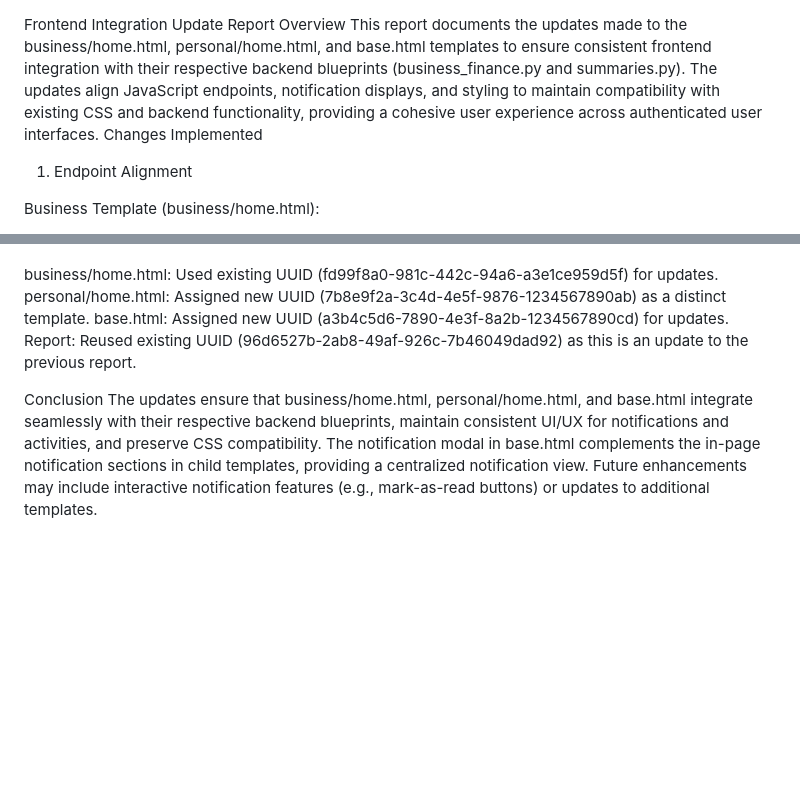
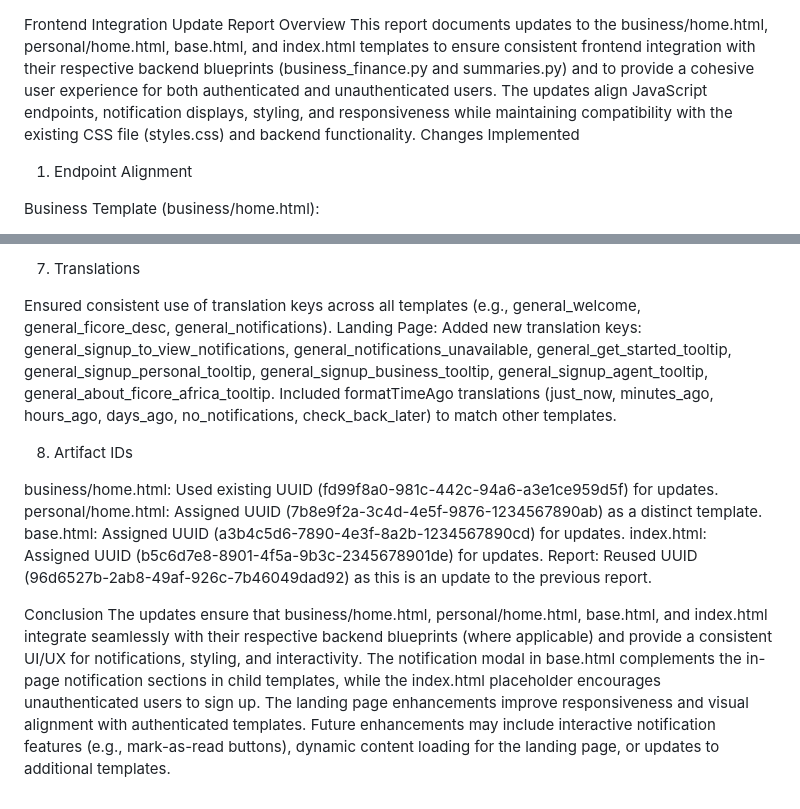
Before and after one commit to fipithx/FILABS, a Markdown page: ficore-accounting/templates/Frontend Integration Update Report.md, 2 parts joined by grey strips. GitHub-like rendering; blank space fills up the shorter version.

```diff
--- a/ficore-accounting/templates/Frontend Integration Update Report.md
+++ b/ficore-accounting/templates/Frontend Integration Update Report.md
@@ -1,6 +1,6 @@
 Frontend Integration Update Report
 Overview
-This report documents the updates made to the business/home.html, personal/home.html, and base.html templates to ensure consistent frontend integration with their respective backend blueprints (business_finance.py and summaries.py). The updates align JavaScript endpoints, notification displays, and styling to maintain compatibility with existing CSS and backend functionality, providing a cohesive user experience across authenticated user interfaces.
+This report documents updates to the business/home.html, personal/home.html, base.html, and index.html templates to ensure consistent frontend integration with their respective backend blueprints (business_finance.py and summaries.py) and to provide a cohesive user experience for both authenticated and unauthenticated users. The updates align JavaScript endpoints, notification displays, styling, and responsiveness while maintaining compatibility with the existing CSS file (styles.css) and backend functionality.
 Changes Implemented
 1. Endpoint Alignment
 
@@ -101,8 +150,19 @@ Ensured getNotificationIcon and activity-related functions in all templates matc
+7. Translations
+
+Ensured consistent use of translation keys across all templates (e.g., general_welcome, general_ficore_desc, general_notifications).
+Landing Page:
+Added new translation keys: general_signup_to_view_notifications, general_notifications_unavailable, general_get_started_tooltip, general_signup_personal_tooltip, general_signup_business_tooltip, general_signup_agent_tooltip, general_about_ficore_africa_tooltip.
+Included formatTimeAgo translations (just_now, minutes_ago, hours_ago, days_ago, no_notifications, check_back_later) to match other templates.
+
+
+
+8. Artifact IDs
 
 business/home.html: Used existing UUID (fd99f8a0-981c-442c-94a6-a3e1ce959d5f) for updates.
-personal/home.html: Assigned new UUID (7b8e9f2a-3c4d-4e5f-9876-1234567890ab) as a distinct template.
-base.html: Assigned new UUID (a3b4c5d6-7890-4e3f-8a2b-1234567890cd) for updates.
-Report: Reused existing UUID (96d6527b-2ab8-49af-926c-7b46049dad92) as this is an update to the previous report.
+personal/home.html: Assigned UUID (7b8e9f2a-3c4d-4e5f-9876-1234567890ab) as a distinct template.
+base.html: Assigned UUID (a3b4c5d6-7890-4e3f-8a2b-1234567890cd) for updates.
+index.html: Assigned UUID (b5c6d7e8-8901-4f5a-9b3c-2345678901de) for updates.
+Report: Reused UUID (96d6527b-2ab8-49af-926c-7b46049dad92) as this is an update to the previous report.
 
 Conclusion
-The updates ensure that business/home.html, personal/home.html, and base.html integrate seamlessly with their respective backend blueprints, maintain consistent UI/UX for notifications and activities, and preserve CSS compatibility. The notification modal in base.html complements the in-page notification sections in child templates, providing a centralized notification view. Future enhancements may include interactive notification features (e.g., mark-as-read buttons) or updates to additional templates.
+The updates ensure that business/home.html, personal/home.html, base.html, and index.html integrate seamlessly with their respective backend blueprints (where applicable) and provide a consistent UI/UX for notifications, styling, and interactivity. The notification modal in base.html complements the in-page notification sections in child templates, while the index.html placeholder encourages unauthenticated users to sign up. The landing page enhancements improve responsiveness and visual alignment with authenticated templates. Future enhancements may include interactive notification features (e.g., mark-as-read buttons), dynamic content loading for the landing page, or updates to additional templates.
```
Also changed, not shown: other parts of ficore-accounting/templates/Frontend Integration Update Report.md (+53 -4 lines).
